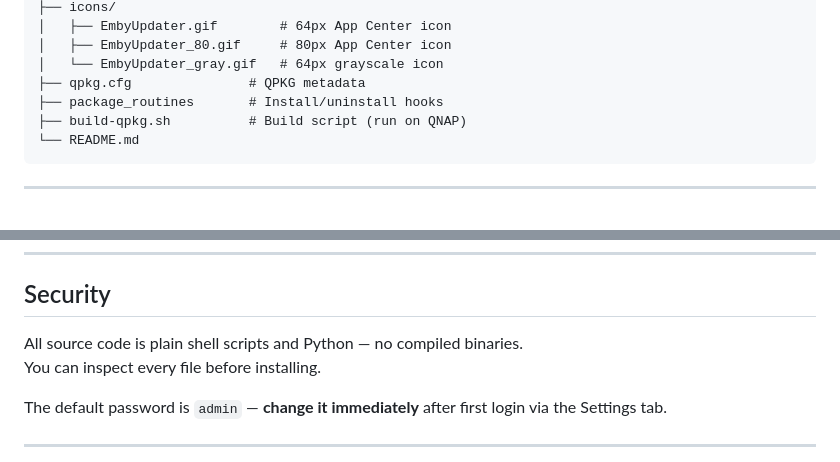
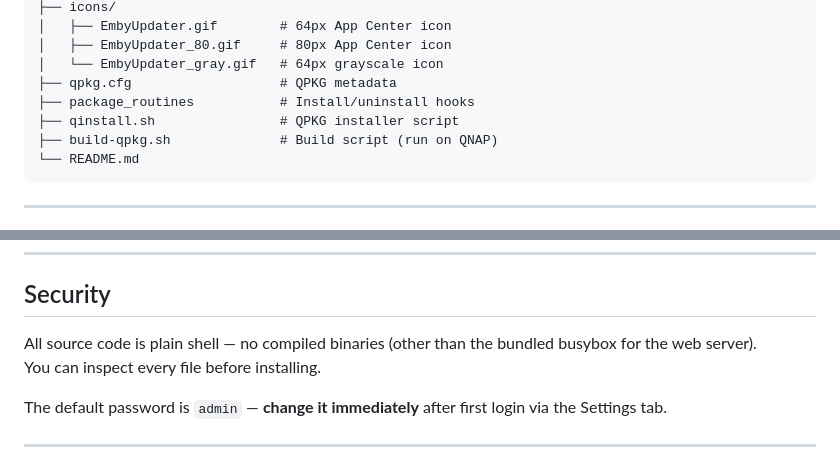
Before and after one commit to MaciekZd/emby-updater, a Markdown page: README.md, 2 parts joined by grey strips. Drawn GitHub-style.

````diff
--- a/README.md
+++ b/README.md
@@ -62,9 +81,10 @@ emby-updater/
 │   ├── EmbyUpdater.gif        # 64px App Center icon
 │   ├── EmbyUpdater_80.gif     # 80px App Center icon
 │   └── EmbyUpdater_gray.gif   # 64px grayscale icon
-├── qpkg.cfg               # QPKG metadata
-├── package_routines       # Install/uninstall hooks
-├── build-qpkg.sh          # Build script (run on QNAP)
+├── qpkg.cfg                   # QPKG metadata
+├── package_routines           # Install/uninstall hooks
+├── qinstall.sh                # QPKG installer script
+├── build-qpkg.sh              # Build script (run on QNAP)
 └── README.md
 ```
 
@@ -90,7 +110,7 @@ The signed `.qpkg` will be created in the `build/` directory.
 
 ## Security
 
-All source code is plain shell scripts and Python — no compiled binaries.
+All source code is plain shell — no compiled binaries (other than the bundled busybox for the web server).
 You can inspect every file before installing.
 
 The default password is `admin` — **change it immediately** after first login via the Settings tab.
````
Also changed, not shown: other parts of README.md (+32 -13 lines).
